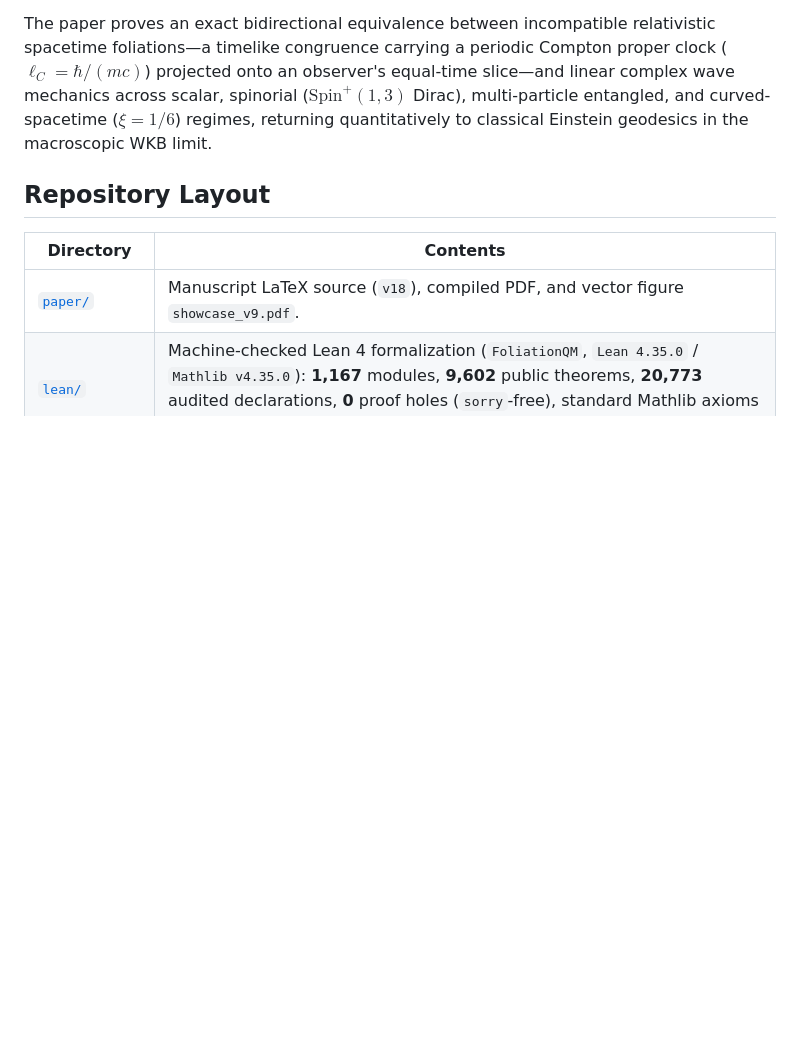
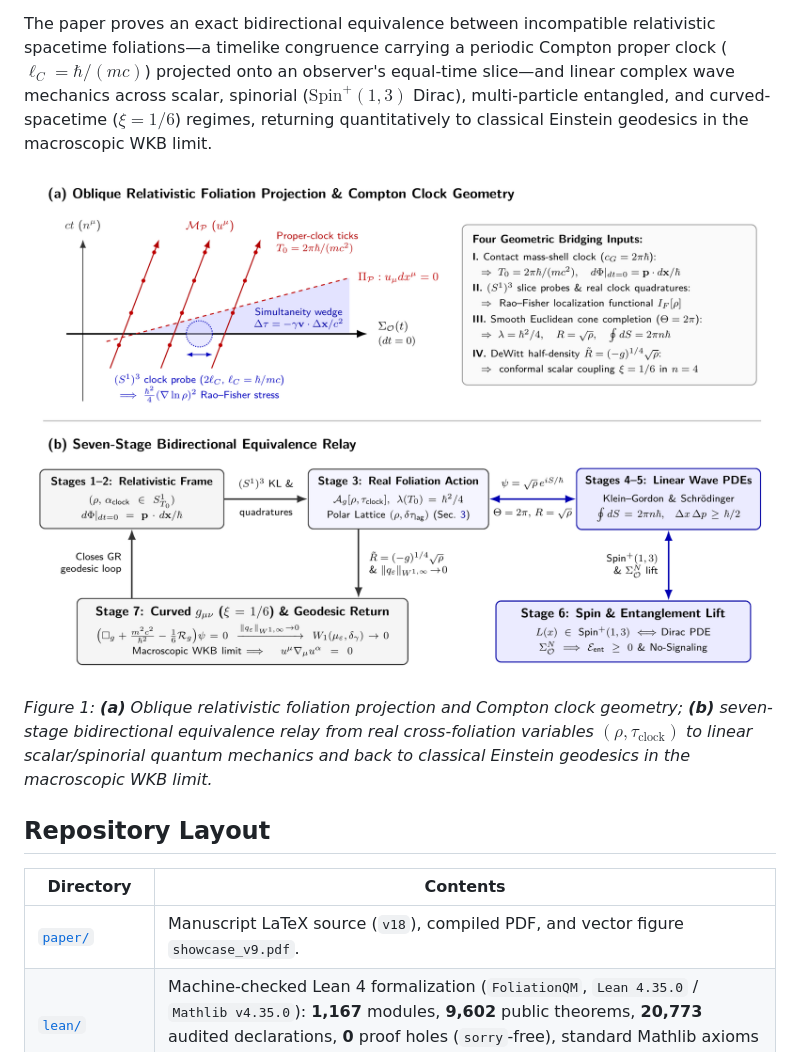
Before and after one commit to yuj1r0/rfi-qm, a Markdown page: README.md, the part around the change. GitHub-like rendering; pictures changed too: paper/figure1_overview.png (added); blank space fills up the shorter version.

Commit message:
Add Figure 1 overview diagram to README

```diff
--- a/README.md
+++ b/README.md
@@ -3,6 +3,12 @@
 Companion repository for ***The Quantum Mechanical Wave Function from Relativistic Foliation Incompatibility*** (Tuomo Kiiskinen, Stanford University).
 
 The paper proves an exact bidirectional equivalence between incompatible relativistic spacetime foliations—a timelike congruence carrying a periodic Compton proper clock ($\ell_C = \hbar/(mc)$) projected onto an observer's equal-time slice—and linear complex wave mechanics across scalar, spinorial ($\mathrm{Spin}^+(1,3)$ Dirac), multi-particle entangled, and curved-spacetime ($\xi = 1/6$) regimes, returning quantitatively to classical Einstein geodesics in the macroscopic WKB limit.
+
+<p align="center">
+  <img src="paper/figure1_overview.png" alt="Geometric mechanism and seven-stage bidirectional equivalence relay of relativistic foliation incompatibility" width="100%">
+</p>
+
+*Figure 1: **(a)** Oblique relativistic foliation projection and Compton clock geometry; **(b)** seven-stage bidirectional equivalence relay from real cross-foliation variables $(\rho, \tau_{\mathrm{clock}})$ to linear scalar/spinorial quantum mechanics and back to classical Einstein geodesics in the macroscopic WKB limit.*
 
 ## Repository Layout
 
```
